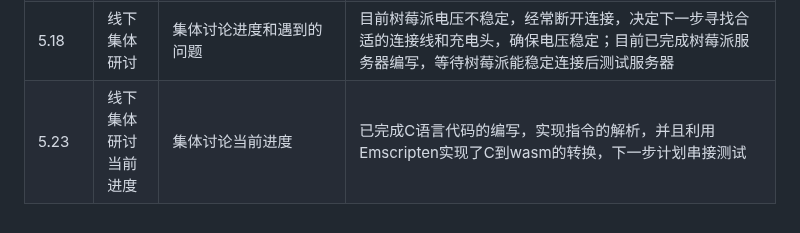
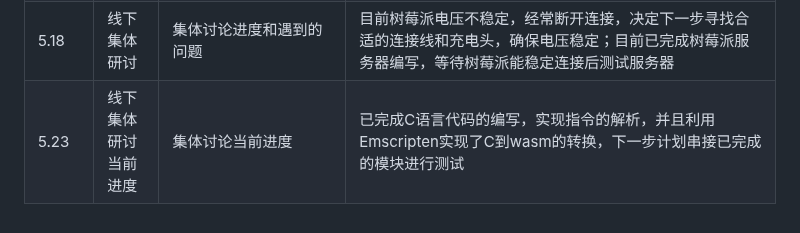
Before and after one commit to OSH-2025/OspreyNest, a Markdown page: README.md, the part around the change. Rendered like a GitHub page.

```diff
--- a/README.md
+++ b/README.md
@@ -31,4 +31,4 @@
 |5.1|线下研究树莓派的连接|根据前期调研的方法，研究树莓派的联网和连接，为后期分工作准备|通过树莓派和个人电脑连接同一热点的方式，实现了个人电脑和树莓派的连接，便于后期分工进行项目|
 |5.11-5.12|线下集中研讨项目后续|完善树莓派的连接，安装Emscripten以便后续进行C到Wasm的转换，讨论是否需要大模型进行语音文本的语义解析|目前已经完成树莓派在本地的链接，可以通过VNC在电脑上看到树莓派的显示界面，并能使用vscode SSH-Remote远程连接树莓派，已经完成Emscripten的安装，讨论决定暂时不使用大模型进行语音文本的语义解析，作为项目的可选项，会议决定下一步在树莓派上搭建简单的Flask服务器用于接收数据，安装WasmEdge暴露GPIO给WASM模块|
 |5.18|线下集体研讨|集体讨论进度和遇到的问题|目前树莓派电压不稳定，经常断开连接，决定下一步寻找合适的连接线和充电头，确保电压稳定；目前已完成树莓派服务器编写，等待树莓派能稳定连接后测试服务器|
-|5.23|线下集体研讨当前进度|集体讨论当前进度|已完成C语言代码的编写，实现指令的解析，并且利用Emscripten实现了C到wasm的转换，下一步计划串接测试|
+|5.23|线下集体研讨当前进度|集体讨论当前进度|已完成C语言代码的编写，实现指令的解析，并且利用Emscripten实现了C到wasm的转换，下一步计划串接已完成的模块进行测试|
```
